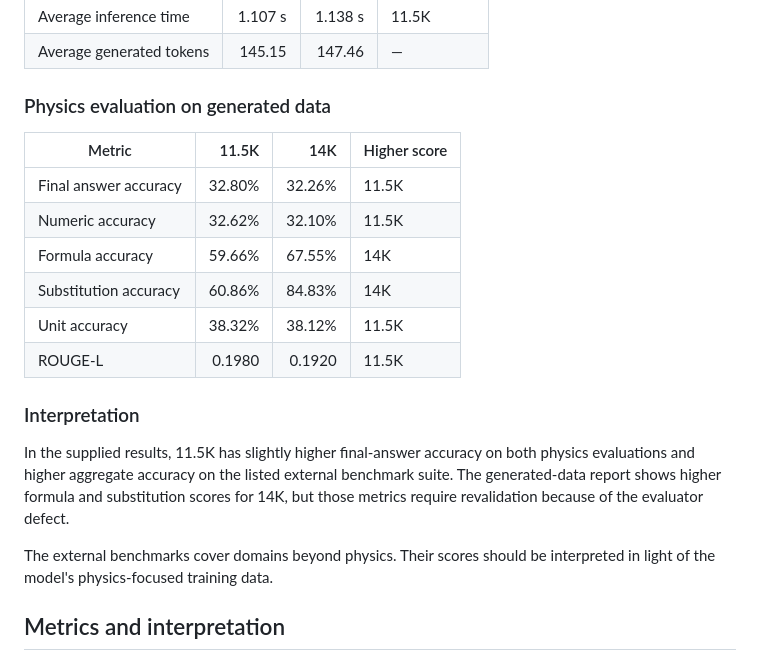
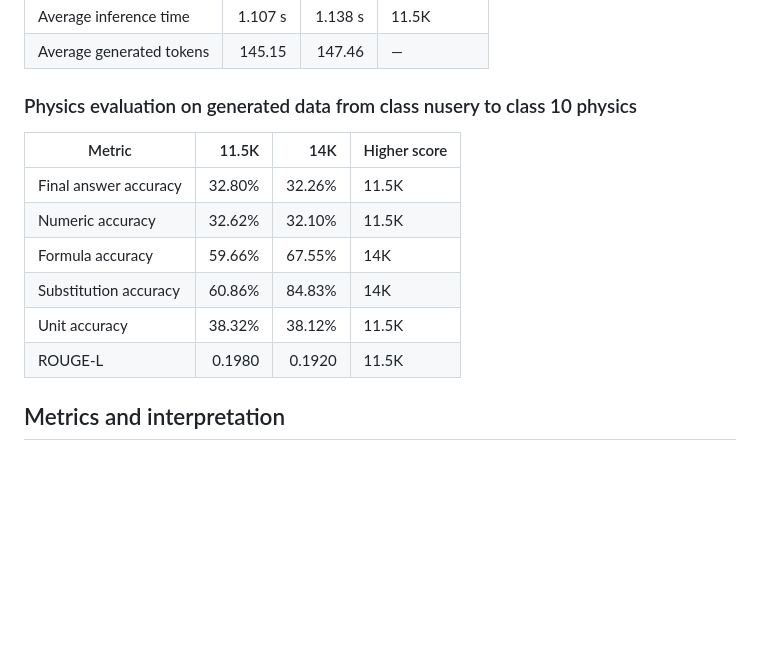
Before and after one commit to devansh-174/slm-from-scratch, a Markdown page: phase3_300m/readme.md, the part around the change. GitHub-like rendering; blank space fills up the shorter version.

Commit message:
Clarify physics evaluation details in readme
Updated the physics evaluation section to specify the grade range and removed the interpretation details.

```diff
--- a/phase3_300m/readme.md
+++ b/phase3_300m/readme.md
@@ -72,7 +72,7 @@ The supplied experiments compare variants named **11.5K** and **14K**.
 | Average generated tokens | 145.15 | 147.46 | — |
 
 
-### Physics evaluation on generated data
+### Physics evaluation on generated data from class nusery to class 10 physics
 
 
 | Metric | 11.5K | 14K | Higher score |
@@ -85,11 +85,6 @@ The supplied experiments compare variants named **11.5K** and **14K**.
 | ROUGE-L | 0.1980 | 0.1920 | 11.5K |
 
 
-### Interpretation
-
-In the supplied results, 11.5K has slightly higher final-answer accuracy on both physics evaluations and higher aggregate accuracy on the listed external benchmark suite. The generated-data report shows higher formula and substitution scores for 14K, but those metrics require revalidation because of the evaluator defect.
-
-The external benchmarks cover domains beyond physics. Their scores should be interpreted in light of the model's physics-focused training data.
 
 ## Metrics and interpretation
 
```
